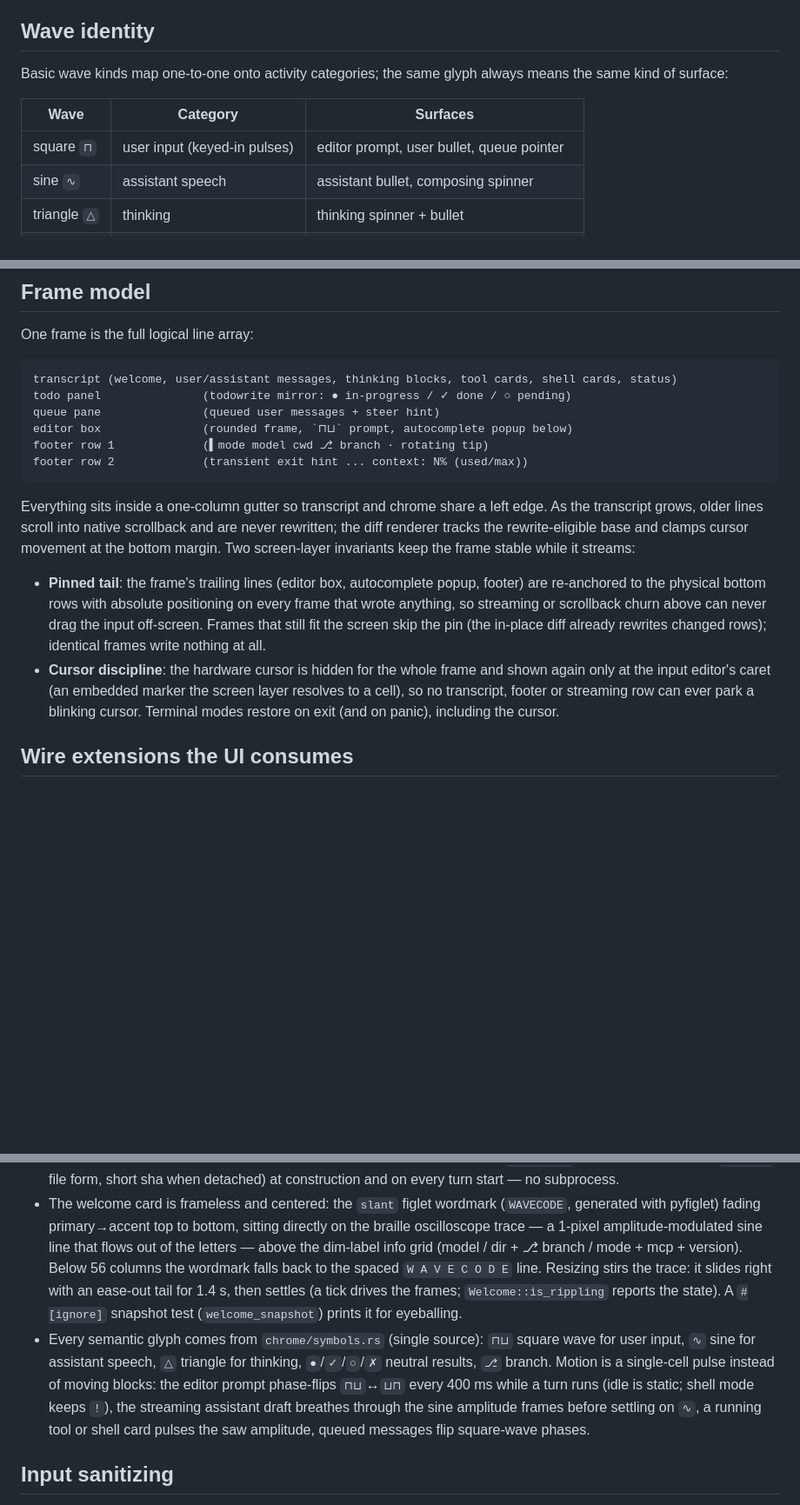
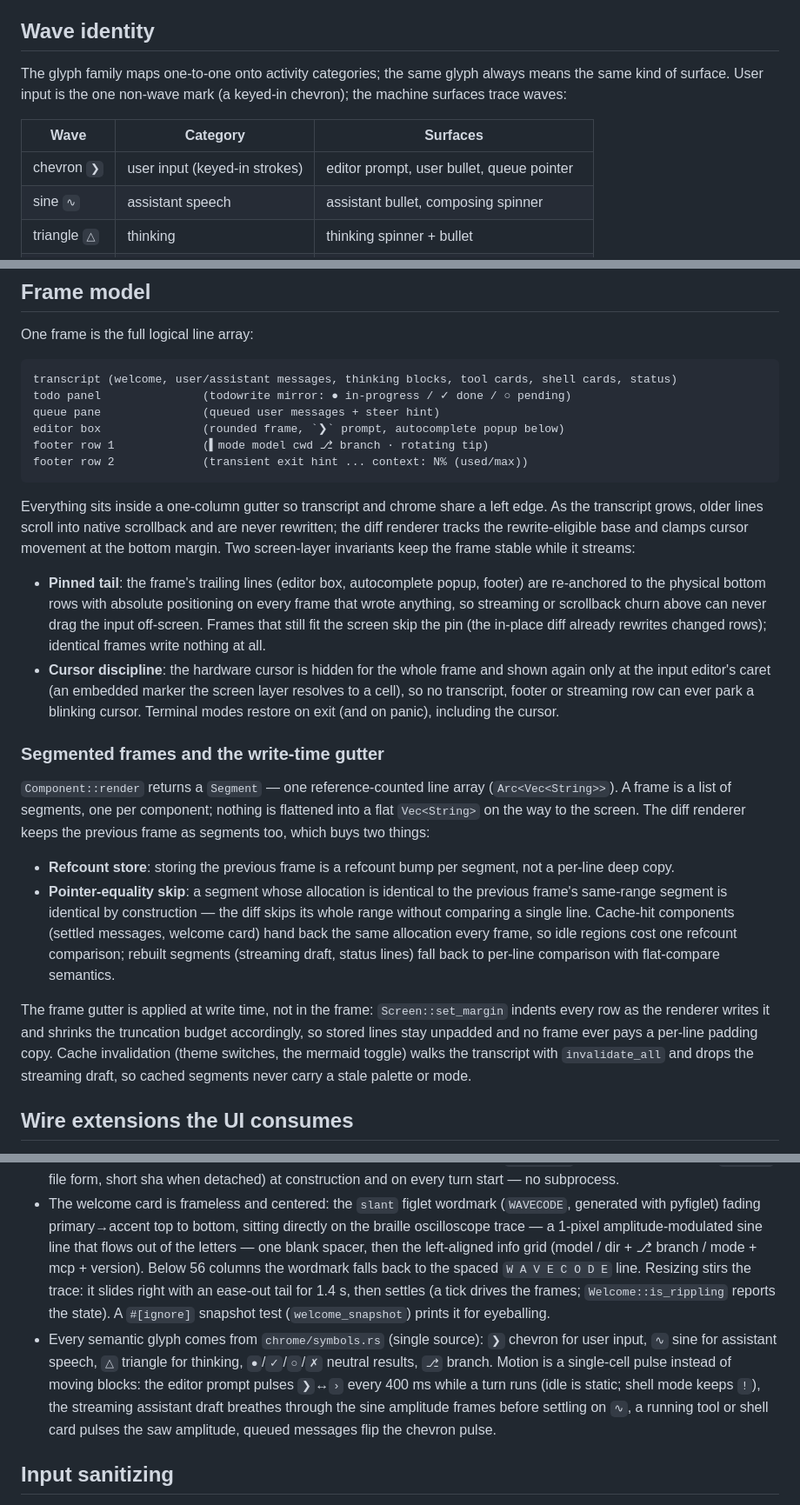
Before and after one commit to daftpunkwav/wave-code, a Markdown page: docs/subsystems/ui.md, 3 parts joined by grey strips. Shown at 87% size. GitHub-like rendering; blank space fills up the shorter version.

Commit message:
docs(ui): document segmented frames and the write-time gutter

````diff
--- a/docs/subsystems/ui.md
+++ b/docs/subsystems/ui.md
@@ -14,12 +14,13 @@ The interactive console is two crates over the wire + actor seam:
 
 ## Wave identity
 
-Basic wave kinds map one-to-one onto activity categories; the same
-glyph always means the same kind of surface:
+The glyph family maps one-to-one onto activity categories; the same
+glyph always means the same kind of surface. User input is the one
+non-wave mark (a keyed-in chevron); the machine surfaces trace waves:
 
 | Wave | Category | Surfaces |
 | --- | --- | --- |
-| square `⊓` | user input (keyed-in pulses) | editor prompt, user bullet, queue pointer |
+| chevron `❯` | user input (keyed-in strokes) | editor prompt, user bullet, queue pointer |
 | sine `∿` | assistant speech | assistant bullet, composing spinner |
 | triangle `△` | thinking | thinking spinner + bullet |
 | saw `◿` | machine work | tool/shell running dot, waiting/tool spinner |
@@ -35,7 +36,7 @@ One frame is the full logical line array:
 transcript (welcome, user/assistant messages, thinking blocks, tool cards, shell cards, status)
 todo panel               (todowrite mirror: ● in-progress / ✓ done / ○ pending)
 queue pane               (queued user messages + steer hint)
-editor box               (rounded frame, `⊓⊔` prompt, autocomplete popup below)
+editor box               (rounded frame, `❯` prompt, autocomplete popup below)
 footer row 1             (▍mode model cwd ⎇ branch · rotating tip)
 footer row 2             (transient exit hint ... context: N% (used/max))
 ```
@@ -58,6 +59,32 @@ Two screen-layer invariants keep the frame stable while it streams:
   marker the screen layer resolves to a cell), so no transcript, footer
   or streaming row can ever park a blinking cursor. Terminal modes
   restore on exit (and on panic), including the cursor.
+
+### Segmented frames and the write-time gutter
+
+`Component::render` returns a `Segment` — one reference-counted line
+array (`Arc<Vec<String>>`). A frame is a list of segments, one per
+component; nothing is flattened into a flat `Vec<String>` on the way
+to the screen. The diff renderer keeps the previous frame as segments
+too, which buys two things:
+
+- **Refcount store**: storing the previous frame is a refcount bump per
+  segment, not a per-line deep copy.
+- **Pointer-equality skip**: a segment whose allocation is identical to
+  the previous frame's same-range segment is identical by
+  construction — the diff skips its whole range without comparing a
+  single line. Cache-hit components (settled messages, welcome card)
+  hand back the same allocation every frame, so idle regions cost one
+  refcount comparison; rebuilt segments (streaming draft, status lines)
+  fall back to per-line comparison with flat-compare semantics.
+
+The frame gutter is applied at write time, not in the frame:
+`Screen::set_margin` indents every row as the renderer writes it and
+shrinks the truncation budget accordingly, so stored lines stay
+unpadded and no frame ever pays a per-line padding copy. Cache
+invalidation (theme switches, the mermaid toggle) walks the transcript
+with `invalidate_all` and drops the streaming draft, so cached
+segments never carry a stale palette or mode.
 
 ## Wire extensions the UI consumes
 
@@ -256,22 +283,22 @@ receivers remain compatible.
   wordmark (`WAVECODE`, generated with pyfiglet) fading primary→accent
   top to bottom, sitting directly on the braille oscilloscope trace —
   a 1-pixel amplitude-modulated sine line that flows out of the
-  letters — above the dim-label info grid (model / dir + ⎇ branch /
-  mode + mcp + version). Below 56 columns the wordmark falls back to
-  the spaced `W A V E C O D E` line. Resizing stirs the trace: it
-  slides right with an ease-out tail for 1.4 s, then settles (a tick
-  drives the frames; `Welcome::is_rippling` reports the state). A
-  `#[ignore]` snapshot test (`welcome_snapshot`) prints it for
-  eyeballing.
+  letters — one blank spacer, then the left-aligned info grid
+  (model / dir + ⎇ branch / mode + mcp + version). Below 56 columns
+  the wordmark falls back to the spaced `W A V E C O D E` line.
+  Resizing stirs the trace: it slides right with an ease-out tail for
+  1.4 s, then settles (a tick drives the frames; `Welcome::is_rippling`
+  reports the state). A `#[ignore]` snapshot test (`welcome_snapshot`)
+  prints it for eyeballing.
 - Every semantic glyph comes from `chrome/symbols.rs` (single source):
-  `⊓⊔` square wave for user input, `∿` sine for assistant speech, `△`
+  `❯` chevron for user input, `∿` sine for assistant speech, `△`
   triangle for thinking, `●`/`✓`/`○`/`✗` neutral results, `⎇` branch.
   Motion is a single-cell pulse instead of moving blocks: the editor
-  prompt phase-flips `⊓⊔`↔`⊔⊓` every 400 ms while a turn runs (idle
+  prompt pulses `❯`↔`›` every 400 ms while a turn runs (idle
   is static; shell mode keeps `!`), the streaming assistant draft
   breathes through the sine amplitude frames before settling on `∿`,
   a running tool or shell card pulses the saw amplitude, queued
-  messages flip square-wave phases.
+  messages flip the chevron pulse.
 
 ## Input sanitizing
 
````
